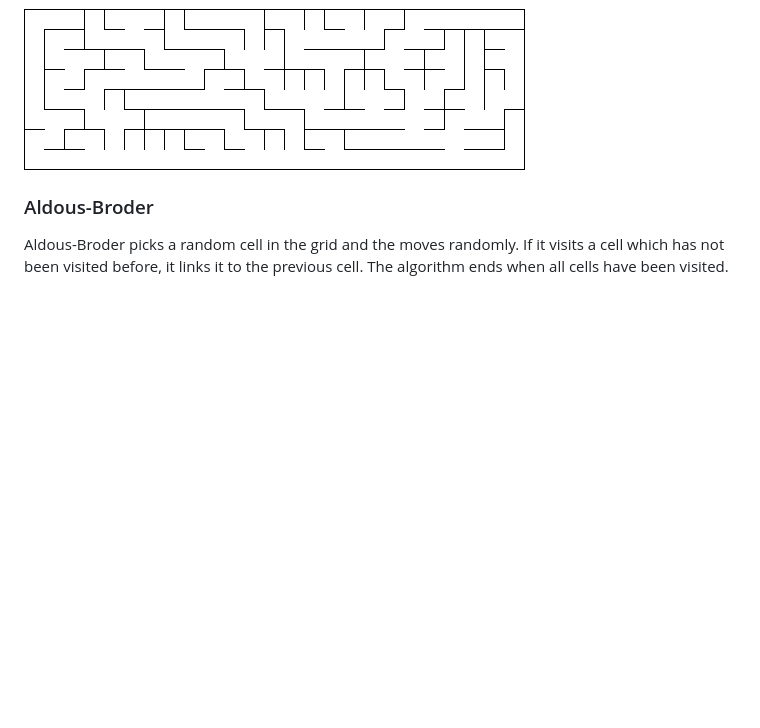
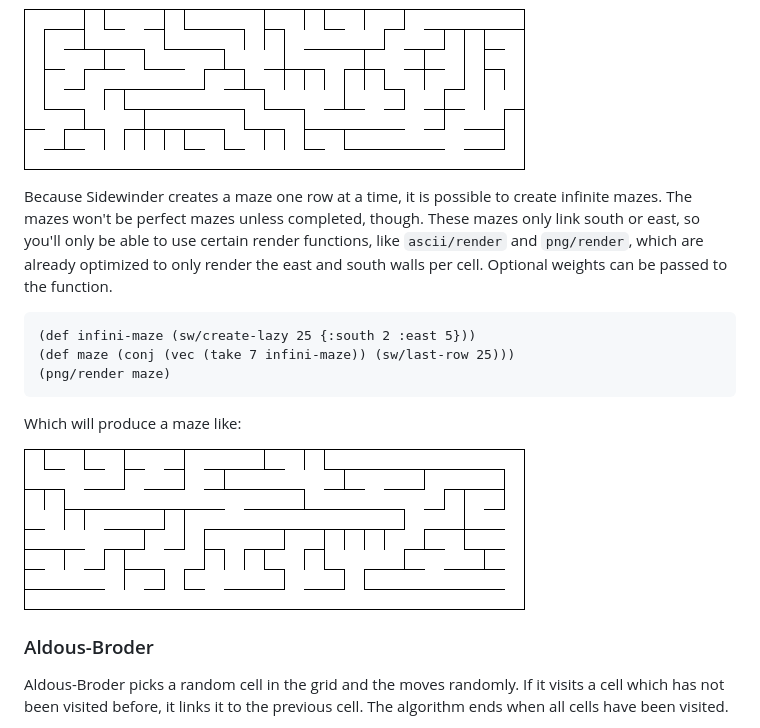
Before and after one commit to defndaines/meiro, a Markdown page: README.md, the part around the change. Drawn GitHub-style; pictures changed too: img/infinite-sidewinder-maze.png (added); blank space fills up the shorter version.

Commit message:
Allows for infinite Sidewinder mazes

````diff
--- a/README.md
+++ b/README.md
@@ -202,6 +202,23 @@ To generate a maze using the sidewinder algorithm:
 Which will produce a maze like:
 
 ![Sidewinder Maze](img/sidewinder-maze.png)
+
+Because Sidewinder creates a maze one row at a time, it is possible to create
+infinite mazes. The mazes won't be perfect mazes unless completed, though.
+These mazes only link south or east, so you'll only be able to use certain
+render functions, like `ascii/render` and `png/render`, which are already
+optimized to only render the east and south walls per cell. Optional weights can
+be passed to the function.
+
+```clojure
+(def infini-maze (sw/create-lazy 25 {:south 2 :east 5}))
+(def maze (conj (vec (take 7 infini-maze)) (sw/last-row 25)))
+(png/render maze)
+```
+
+Which will produce a maze like:
+
+![Infinite Sidewinder Maze](img/infinite-sidewinder-maze.png)
 
 
 ### Aldous-Broder
````
Also changed, not shown: 2 other files.
